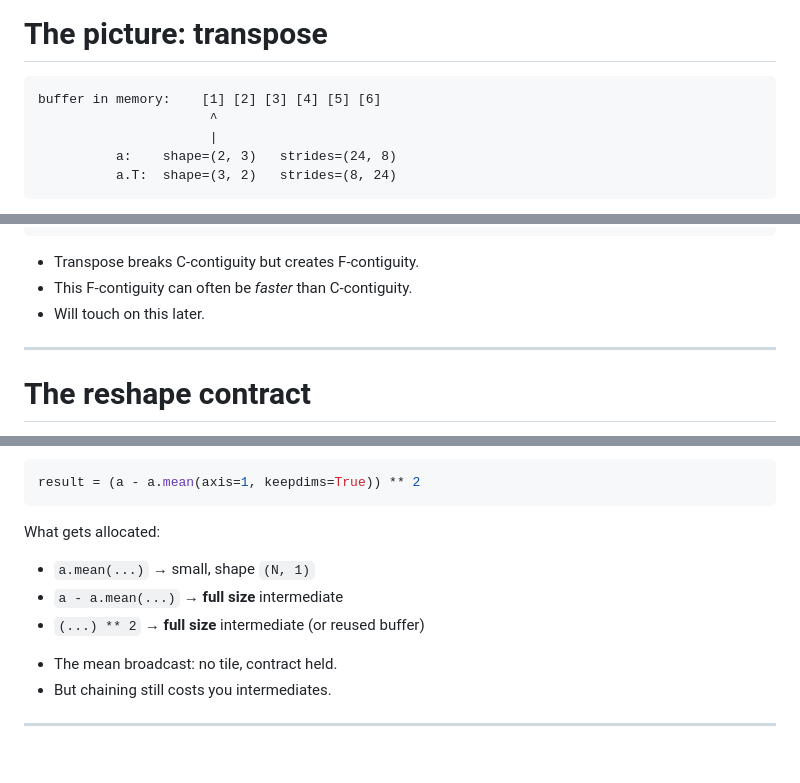
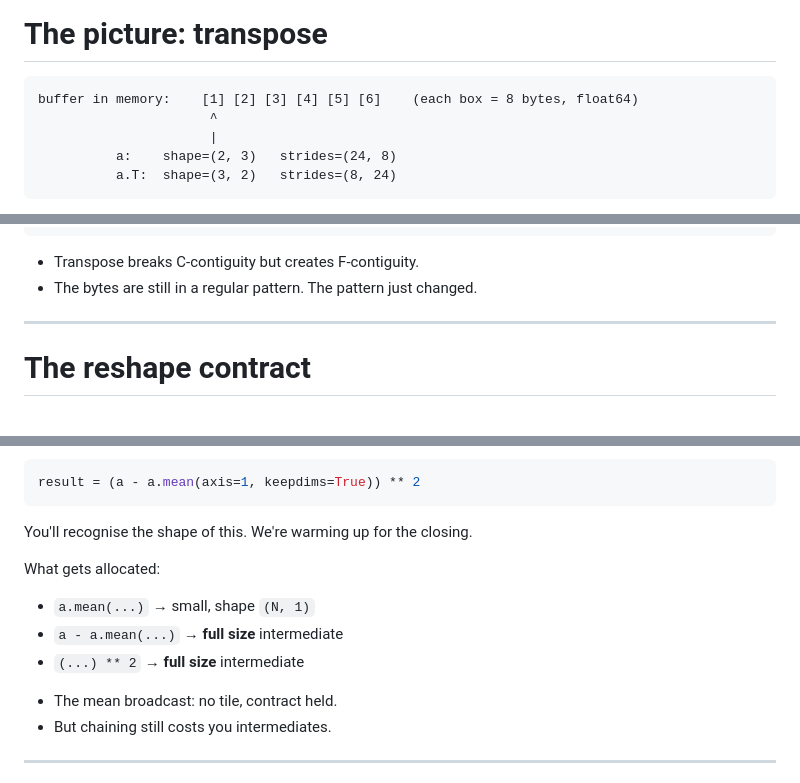
Before and after one commit to Kai-Striega/speeches, a Markdown page: things-I-dont-worry-about-as-NumPy-does-them-for-me/slides.md, 3 parts joined by grey strips. Drawn GitHub-style; blank space fills up the shorter version.

````diff
--- a/things-I-dont-worry-about-as-NumPy-does-them-for-me/slides.md
+++ b/things-I-dont-worry-about-as-NumPy-does-them-for-me/slides.md
@@ -296,7 +308,7 @@ buffer in memory:    [1] [2] [3] [4] [5] [6]
 # The picture: transpose
 
 ```
-buffer in memory:    [1] [2] [3] [4] [5] [6]
+buffer in memory:    [1] [2] [3] [4] [5] [6]    (each box = 8 bytes, float64)
                       ^
                       |
           a:    shape=(2, 3)   strides=(24, 8)
@@ -356,8 +368,7 @@ True
 <v-clicks>
 
 - Transpose breaks C-contiguity but creates F-contiguity.
-- This F-contiguity can often be _faster_ than C-contiguity.
-- Will touch on this later.
+- The bytes are still in a regular pattern. The pattern just changed.
 
 </v-clicks>
 
@@ -567,6 +574,8 @@ Remember why copies hurt: bandwidth and cache eviction.
 ```python
 result = (a - a.mean(axis=1, keepdims=True)) ** 2
 ```
+
+You'll recognise the shape of this. We're warming up for the closing.
 
 What gets allocated:
 
@@ -574,7 +583,7 @@ What gets allocated:
 
 - `a.mean(...)`        → small, shape `(N, 1)`
 - `a - a.mean(...)`    → **full size** intermediate
-- `(...) ** 2`         → **full size** intermediate (or reused buffer)
+- `(...) ** 2`         → **full size** intermediate
 
 </v-clicks>
 
````
Also changed, not shown: other parts of things-I-dont-worry-about-as-NumPy-does-them-for-me/slides.md (+29 -19 lines).
